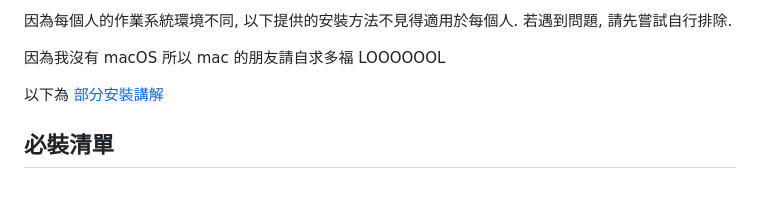
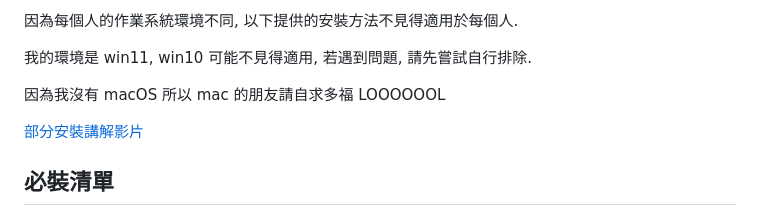
Before and after one commit to weber87na/marmot-ai-course, a Markdown page: 環境建置.md, the part around the change. GitHub-like rendering; blank space fills up the shorter version.

Commit message:
更新環境

```diff
--- a/環境建置.md
+++ b/環境建置.md
@@ -1,8 +1,10 @@
-因為每個人的作業系統環境不同, 以下提供的安裝方法不見得適用於每個人. 若遇到問題, 請先嘗試自行排除.
+因為每個人的作業系統環境不同, 以下提供的安裝方法不見得適用於每個人.
+
+我的環境是 win11, win10 可能不見得適用, 若遇到問題, 請先嘗試自行排除.
 
 因為我沒有 macOS 所以 mac 的朋友請自求多福 LOOOOOOL
 
-以下為 [部分安裝講解](https://studio.youtube.com/playlist/PLHJBUmocOi1Q/videos)
+[部分安裝講解影片](https://www.youtube.com/playlist?list=PLHJBUmocOi1Q)
 
 ## 必裝清單
 
```
